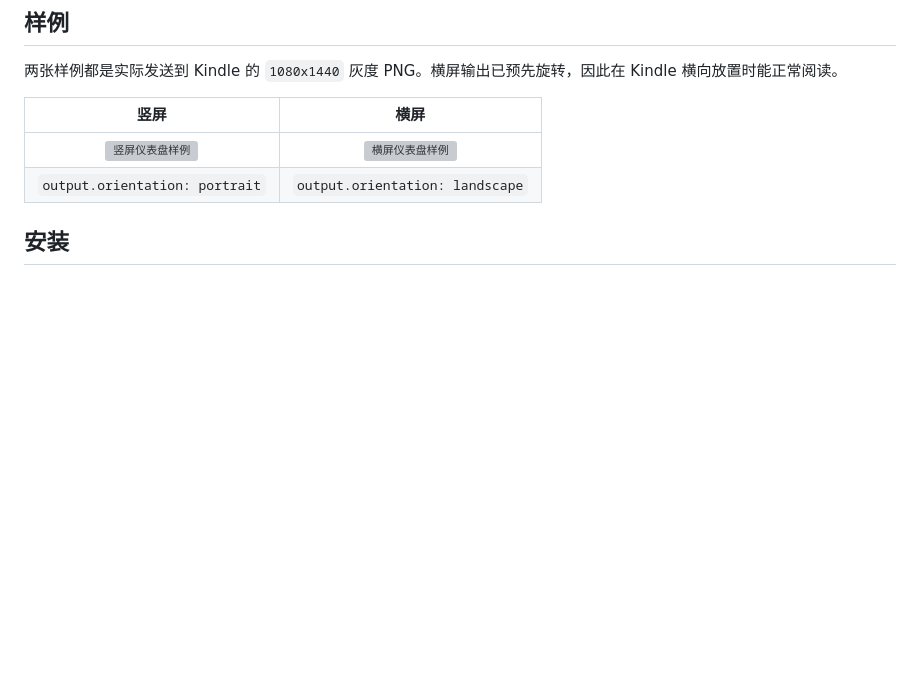
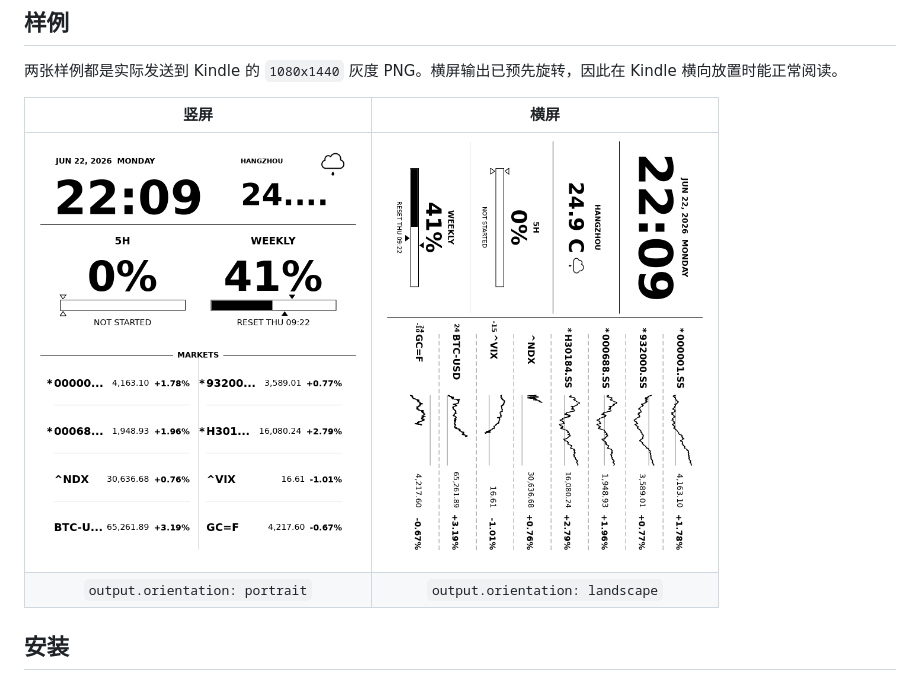
Before and after one commit to HBZHSN/kindle-dash-gen, a Markdown page: README.zh-CN.md, the part around the change. Drawn GitHub-style; pictures changed too: img/sample-landscape.png (added), img/sample-portrait.png (added); blank space fills up the shorter version; grey boxes are pictures that could not be loaded.

```diff
--- a/README.zh-CN.md
+++ b/README.zh-CN.md
@@ -17,7 +17,7 @@
 
 | 竖屏 | 横屏 |
 | :---: | :---: |
-| <img src="example.png" width="320" alt="竖屏仪表盘样例"> | <img src="dash.png" width="320" alt="横屏仪表盘样例"> |
+| <img src="img/sample-portrait.png" width="320" alt="竖屏仪表盘样例"> | <img src="img/sample-landscape.png" width="320" alt="横屏仪表盘样例"> |
 | `output.orientation: portrait` | `output.orientation: landscape` |
 
 ## 安装
```
Also changed, not shown: README.md (+1 -1 lines), 3 other files.
